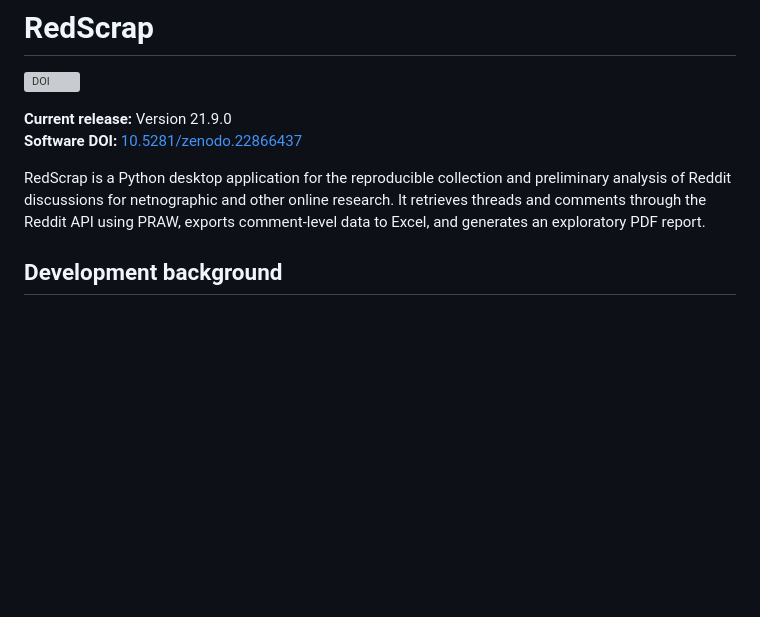
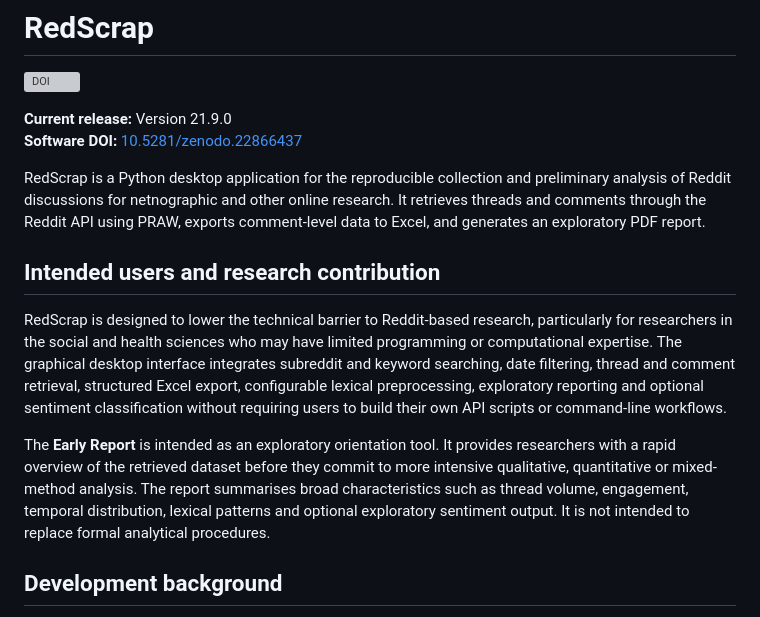
Before and after one commit to saprimad/RedScrap, a Markdown page: README.md, the part around the change. Drawn GitHub-style; blank space fills up the shorter version; grey boxes are pictures that could not be loaded.

Commit message:
Clarify intended users and Early Report contribution

```diff
--- a/README.md
+++ b/README.md
@@ -6,6 +6,12 @@
 **Software DOI:** [10.5281/zenodo.22866437](https://doi.org/10.5281/zenodo.22866437)
 
 RedScrap is a Python desktop application for the reproducible collection and preliminary analysis of Reddit discussions for netnographic and other online research. It retrieves threads and comments through the Reddit API using PRAW, exports comment-level data to Excel, and generates an exploratory PDF report.
+
+## Intended users and research contribution
+
+RedScrap is designed to lower the technical barrier to Reddit-based research, particularly for researchers in the social and health sciences who may have limited programming or computational expertise. The graphical desktop interface integrates subreddit and keyword searching, date filtering, thread and comment retrieval, structured Excel export, configurable lexical preprocessing, exploratory reporting and optional sentiment classification without requiring users to build their own API scripts or command-line workflows.
+
+The **Early Report** is intended as an exploratory orientation tool. It provides researchers with a rapid overview of the retrieved dataset before they commit to more intensive qualitative, quantitative or mixed-method analysis. The report summarises broad characteristics such as thread volume, engagement, temporal distribution, lexical patterns and optional exploratory sentiment output. It is not intended to replace formal analytical procedures.
 
 ## Development background
 
```
